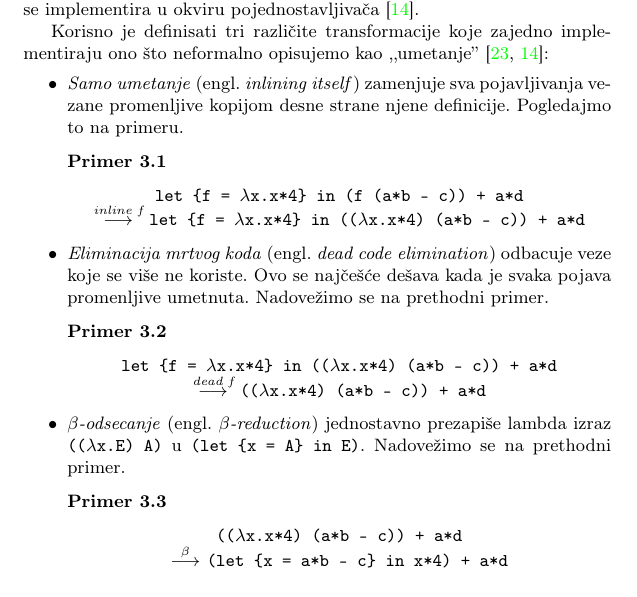
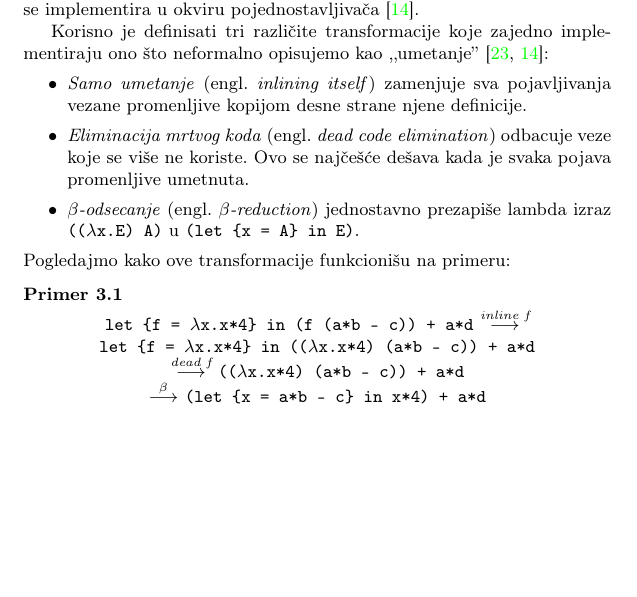
Before and after one commit to djinx/MSNR-seminarski, a LaTeX document (seminarski.tex, which reads sekcije/efikasan-kod.tex): part of page 5 of 16 before the commit and part of page 5 of 15 after it, cut so that both start at the same text, the shorter picture padded with empty space. Compiled offline with pdfLaTeX.

Commit message:
Spojeni primeri za umetanje u jedan

```diff
--- a/sekcije/efikasan-kod.tex
+++ b/sekcije/efikasan-kod.tex
@@ -23,30 +23,24 @@ Umetanje funkcijskih poziva je dobar metod za unapređivanje performansi program
 
 Korisno je definisati tri različite transformacije koje zajedno implementiraju ono što neformalno opisujemo kao ‚‚umetanje'' \cite{secrets-haskell-compiler-inliner, compilation-by-program-transformation}:
 \begin{itemize}
-	\item \textit{Samo umetanje} (engl. \textit{inlining itself}) zamenjuje sva pojavljivanja vezane promenljive kopijom desne strane njene definicije. Pogledajmo to na primeru.
-	\begin{primer} ~
-		\begin{center}
-			\verb|let {f = |$\lambda$\verb|x.x*4} in (f (a*b - c)) + a*d| \\
-			$\stackrel{\text{inline f}}{\longrightarrow}$ \verb|let {f = |$\lambda$\verb|x.x*4} in ((|$\lambda$\verb|x.x*4) (a*b - c)) + a*d|
-		\end{center}
-	\end{primer}
+	\item \textit{Samo umetanje} (engl. \textit{inlining itself}) zamenjuje sva pojavljivanja vezane promenljive kopijom desne strane njene definicije.
 
-	\item \textit{Eliminacija mrtvog koda} (engl. \textit{dead code elimination}) odbacuje veze koje se više ne koriste. Ovo se najčešće dešava kada je svaka pojava promenljive umetnuta. Nadovežimo se na prethodni primer.
-	\begin{primer} ~
-		\begin{center}
-			\verb|let {f = |$\lambda$\verb|x.x*4} in ((|$\lambda$\verb|x.x*4) (a*b - c)) + a*d| \\
-			$\stackrel{\text{dead f}}{\longrightarrow}$ \verb|((|$\lambda$\verb|x.x*4) (a*b - c)) + a*d|
-		\end{center}
-	\end{primer}
 
-	\item \textit{$\beta$-odsecanje} (engl. \textit{$\beta$-reduction}) jednostavno prezapiše lambda izraz \verb|((|$\lambda$\verb|x.E) A)| u \verb|(let {x = A} in E)|. Nadovežimo se na prethodni primer.
-	\begin{primer} ~
-		\begin{center}
-			\verb|((|$\lambda$\verb|x.x*4) (a*b - c)) + a*d| \\
-			$\stackrel{\beta}{\longrightarrow}$ \verb|(let {x = a*b - c} in x*4) + a*d|
-		\end{center}
-	\end{primer}
+	\item \textit{Eliminacija mrtvog koda} (engl. \textit{dead code elimination}) odbacuje veze koje se više ne koriste. Ovo se najčešće dešava kada je svaka pojava promenljive umetnuta.
+
+	\item \textit{$\beta$-odsecanje} (engl. \textit{$\beta$-reduction}) jednostavno prezapiše lambda izraz \verb|((|$\lambda$\verb|x.E) A)| u \verb|(let {x = A} in E)|.
 \end{itemize}
+
+\noindent Pogledajmo kako ove transformacije funkcionišu na primeru:
+
+\begin{primer} ~
+	\begin{center}
+		\verb|let {f = |$\lambda$\verb|x.x*4} in (f (a*b - c)) + a*d| 	$\stackrel{\text{inline f}}{\longrightarrow}$ \\
+	\verb|let {f = |$\lambda$\verb|x.x*4} in ((|$\lambda$\verb|x.x*4) (a*b - c)) + a*d| \\
+		$\stackrel{\text{dead f}}{\longrightarrow}$ \verb|((|$\lambda$\verb|x.x*4) (a*b - c)) + a*d|  \\
+		$\stackrel{\beta}{\longrightarrow}$ \verb|(let {x = a*b - c} in x*4) + a*d|
+	\end{center}
+\end{primer}
 
 \subsection{Uparivanje šablona}
 
```
